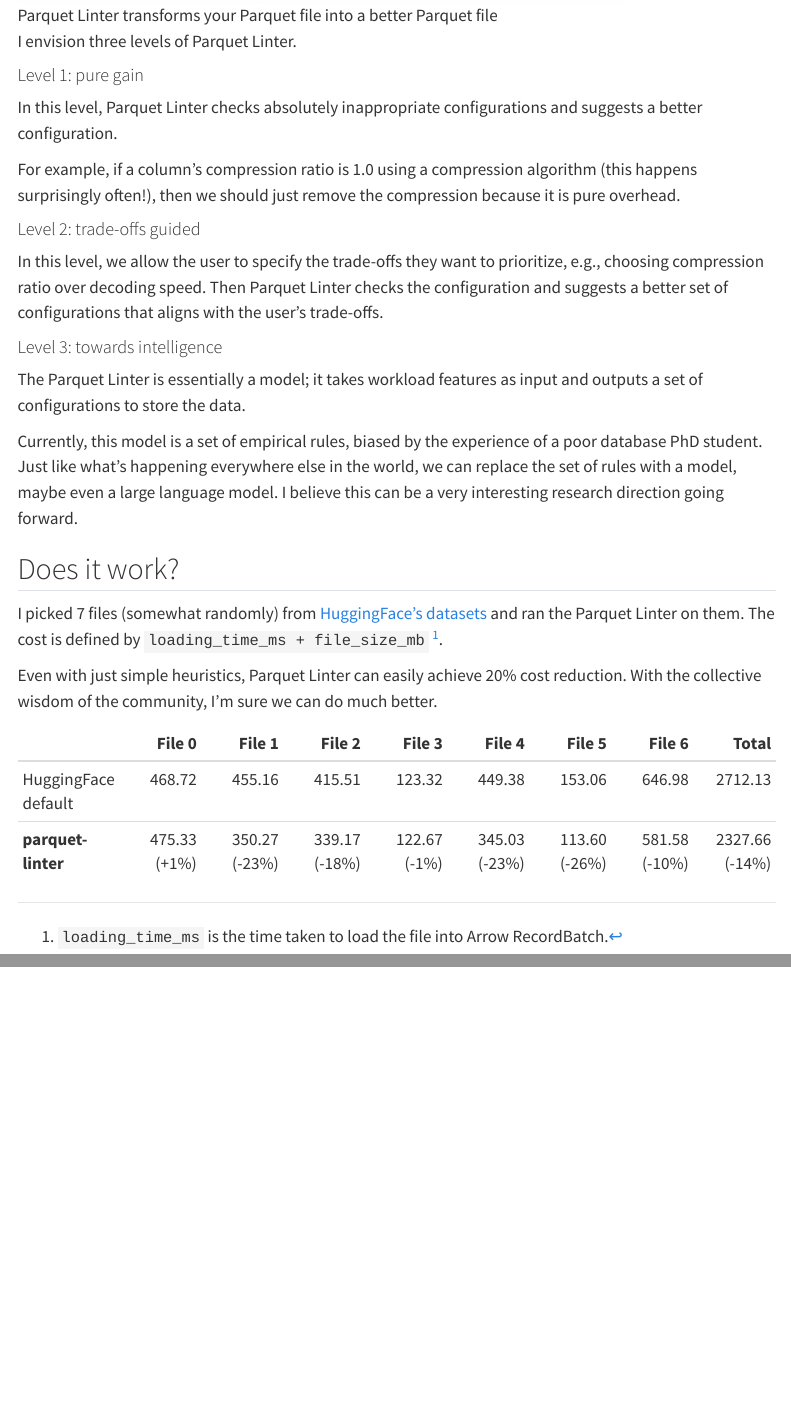
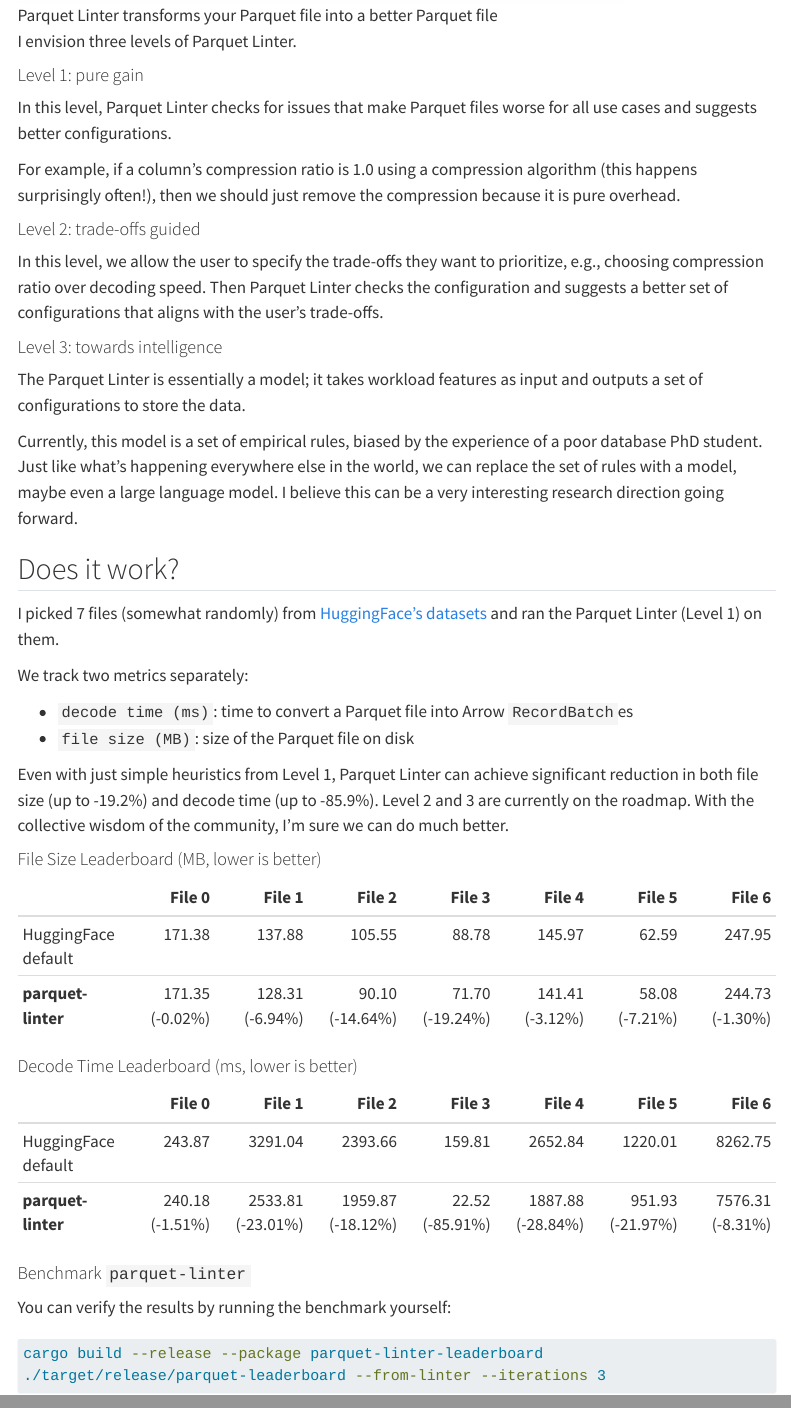
Before and after one commit to XiangpengHao/blog, a Quarto document (posts/parquet-linter/index.qmd): the page in a window 1100 px wide, from 1880 px down, and a second part further down, joined at a grey line. Rendered offline with R 4.5, knitr and Pandoc in place of Quarto, with nearby package versions; menus at the side of the page are left out; long lines of code are wrapped.

Commit message:
update results

````diff
--- a/posts/parquet-linter/index.qmd
+++ b/posts/parquet-linter/index.qmd
@@ -84,7 +84,7 @@ I envision three levels of Parquet Linter.
 
 #### Level 1: pure gain
 
-In this level, Parquet Linter checks absolutely inappropriate configurations and suggests a better configuration.
+In this level, Parquet Linter checks for issues that make Parquet files worse for all use cases and suggests better configurations.
 
 For example, if a column's compression ratio is 1.0 using a compression algorithm (this happens surprisingly often!), then we should just remove the compression because it is pure overhead.
 
@@ -103,15 +103,35 @@ I believe this can be a very interesting research direction going forward.
 
 ## Does it work?
 
-I picked 7 files (somewhat randomly) from [HuggingFace's datasets](https://huggingface.co/docs/datasets/index) and ran the Parquet Linter on them.
-The cost is defined by `loading_time_ms + file_size_mb` [^1].
+I picked 7 files (somewhat randomly) from [HuggingFace's datasets](https://huggingface.co/docs/datasets/index) and ran the Parquet Linter (Level 1) on them.
 
-Even with just simple heuristics, Parquet Linter can easily achieve 20% cost reduction.
-With the collective wisdom of the community, I'm sure we can do much better.
+We track two metrics separately:
 
-| | File 0 | File 1 | File 2 | File 3 | File 4 | File 5 | File 6 | Total |
-|---|---:|---:|---:|---:|---:|---:|---:|---:|
-| HuggingFace default | 468.72 | 455.16 | 415.51 | 123.32 | 449.38 | 153.06 | 646.98 | 2712.13 |
-| **parquet-linter** | 475.33 (+1%) | 350.27 (-23%) | 339.17 (-18%) | 122.67 (-1%) | 345.03 (-23%) | 113.60 (-26%) | 581.58 (-10%) | 2327.66 (-14%) |
+- `decode time (ms)`: time to convert a Parquet file into Arrow `RecordBatch`es
+- `file size (MB)`: size of the Parquet file on disk
 
-[^1]: `loading_time_ms` is the time taken to load the file into Arrow RecordBatch.
+Even with just simple heuristics from Level 1, Parquet Linter can achieve significant reduction in both file size (up to -19.2%) and decode time (up to -85.9%).
+Level 2 and 3 are currently on the roadmap. With the collective wisdom of the community, I'm sure we can do much better.
+
+#### File Size Leaderboard (MB, lower is better)
+
+| | File 0 | File 1 | File 2 | File 3 | File 4 | File 5 | File 6
+|---|---:|---:|---:|---:|---:|---:|---:|
+| HuggingFace default | 171.38 | 137.88 | 105.55 | 88.78 | 145.97 | 62.59 | 247.95
+| **parquet-linter** | 171.35 (-0.02%) | 128.31 (-6.94%) | 90.10 (-14.64%) | 71.70 (-19.24%) | 141.41 (-3.12%) | 58.08 (-7.21%) | 244.73 (-1.30%)
+
+#### Decode Time Leaderboard (ms, lower is better)
+
+| | File 0 | File 1 | File 2 | File 3 | File 4 | File 5 | File 6
+|---|---:|---:|---:|---:|---:|---:|---:|
+| HuggingFace default | 243.87 | 3291.04 | 2393.66 | 159.81 | 2652.84 | 1220.01 | 8262.75
+| **parquet-linter** | 240.18 (-1.51%) | 2533.81 (-23.01%) | 1959.87 (-18.12%) | 22.52 (-85.91%) | 1887.88 (-28.84%) | 951.93 (-21.97%) | 7576.31 (-8.31%)
+
+#### Benchmark `parquet-linter`
+
+You can verify the results by running the benchmark yourself:
+
+```bash
+cargo build --release --package parquet-linter-leaderboard
+./target/release/parquet-leaderboard --from-linter --iterations 3
+```
````
Also changed, not shown: posts/parquet-linter/index.qmd (2 more changed lines).
